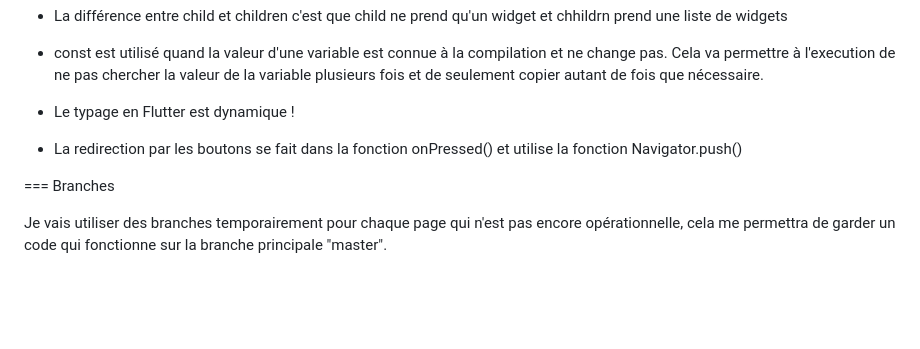
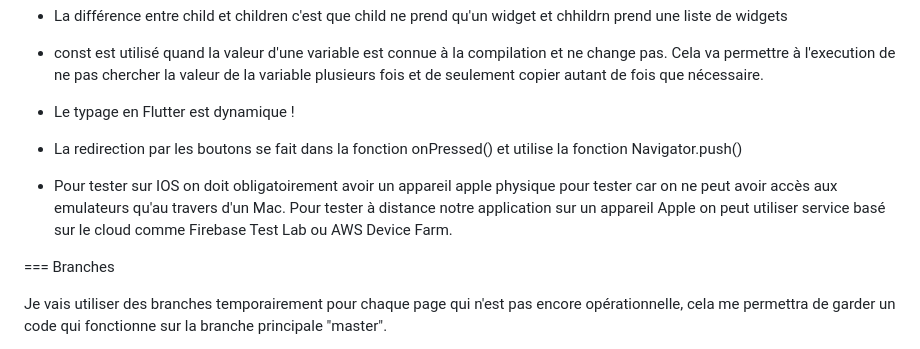
Before and after one commit to OryannMcCloud/Appli_GPS_flutter, a Markdown page: README.md, the part around the change. Rendered like a GitHub page; blank space fills up the shorter version.

Commit message:
test on ios

```diff
--- a/README.md
+++ b/README.md
@@ -45,6 +45,8 @@ Pour vérifier que notre appareil est détecté par flutter faire la commande :
 
 * La redirection par les boutons se fait dans la fonction onPressed() et utilise la fonction Navigator.push()
 
+* Pour tester sur IOS on doit obligatoirement avoir un appareil apple physique pour tester car on ne peut avoir accès aux emulateurs qu'au travers d'un Mac. Pour tester à distance notre application sur un appareil Apple on peut utiliser service basé sur le cloud comme Firebase Test Lab ou AWS Device Farm.
+
 === Branches
 
 Je vais utiliser des branches temporairement pour chaque page qui n'est pas encore opérationnelle, cela me permettra de garder un code qui fonctionne sur la branche principale "master".
```
